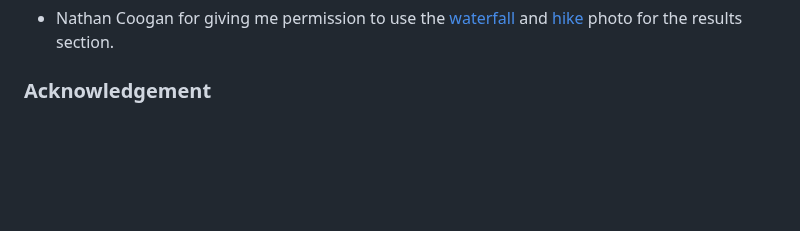
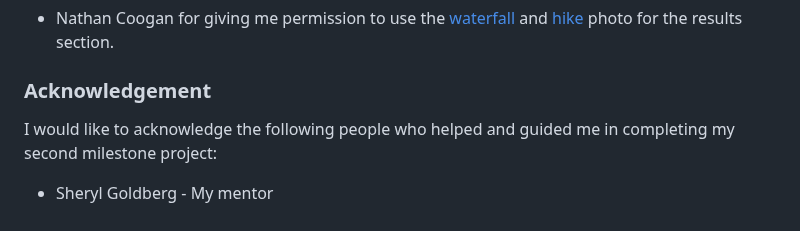
Before and after one commit to ClaraR93/Discover-South-Wales, a Markdown page: README.md, the part around the change. Rendered like a GitHub page; blank space fills up the shorter version.

Commit message:
Add content to README.md

```diff
--- a/README.md
+++ b/README.md
@@ -343,3 +343,7 @@ Special thanks to:
 - Nathan Coogan for giving me permission to use the [waterfall](assets/images/results/sgwd-ddwli-uchaf-waterfall.webp) and [hike](assets/images/results/pen-y-fan.webp) photo for the results section.
 
 ### Acknowledgement
+
+I would like to acknowledge the following people who helped and guided me in completing my second milestone project:
+
+- Sheryl Goldberg - My mentor
```
